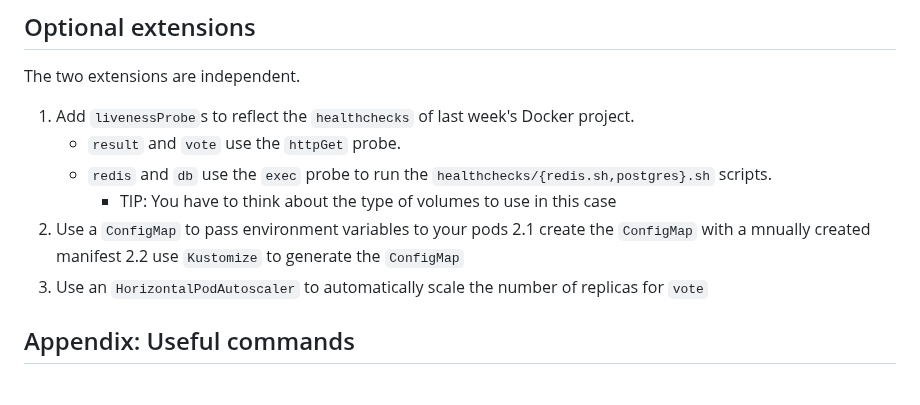
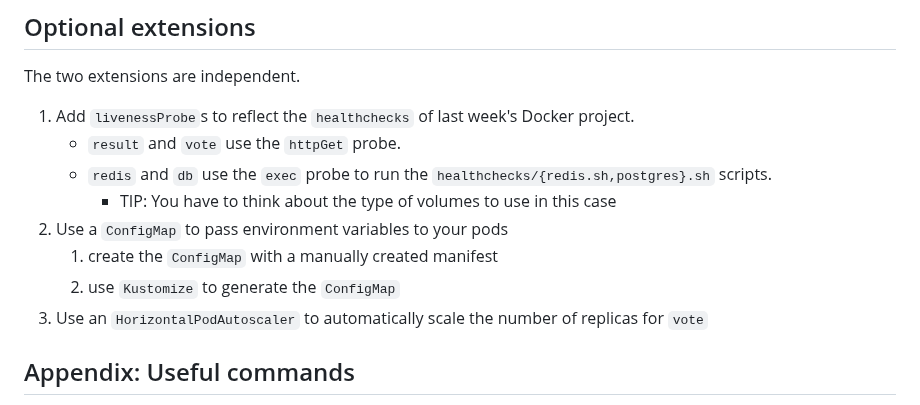
Before and after one commit to soufiane-ezzemany/DevOps-IMT-FIL, a Markdown page: README.md, the part around the change. Drawn GitHub-style.

```diff
--- a/README.md
+++ b/README.md
@@ -206,8 +206,8 @@ The two extensions are independent.
     * `redis` and `db` use the `exec` probe to run the `healthchecks/{redis.sh,postgres}.sh` scripts.
         - TIP: You have to think about the type of volumes to use in this case
 2. Use a `ConfigMap` to pass environment variables to your pods
-    2.1 create the `ConfigMap` with a mnually created manifest
-    2.2 use `Kustomize` to generate the `ConfigMap`
+    1. create the `ConfigMap` with a manually created manifest
+    2. use `Kustomize` to generate the `ConfigMap`
 3. Use an `HorizontalPodAutoscaler` to automatically scale the number of replicas for `vote`
 
 <!-- -->
```
